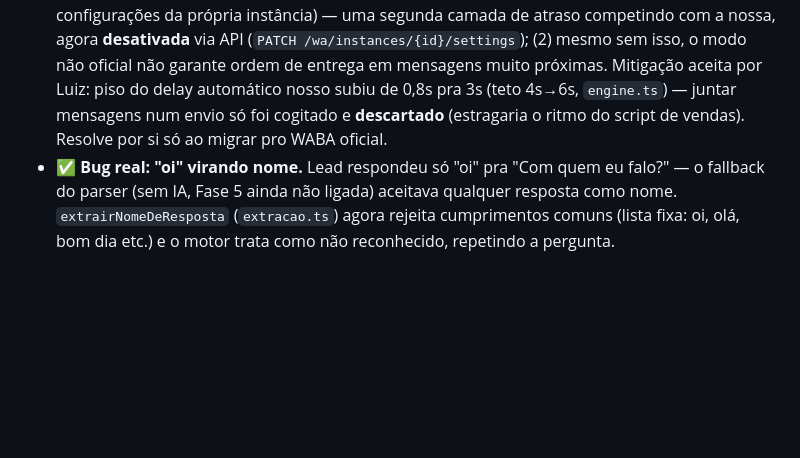
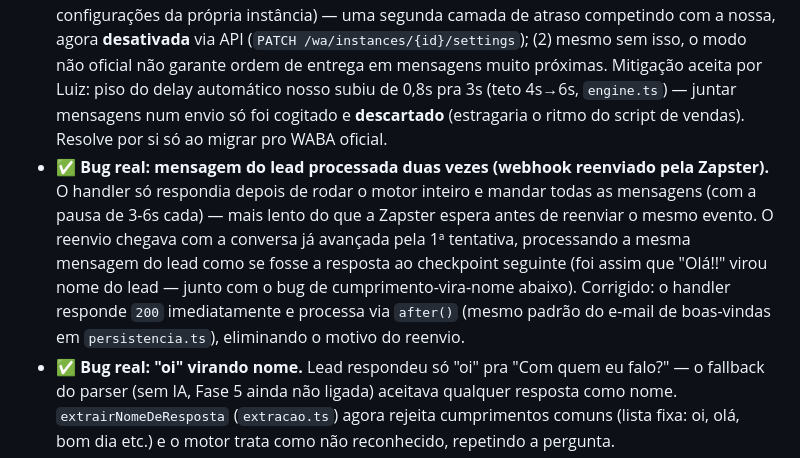
Before and after one commit to contatoarrudacred/hub-arruda, a Markdown page: docs/PLANO_MESTRE_SISTEMA_ARRUDACRED.md, the part around the change. Drawn GitHub-style; blank space fills up the shorter version.

Commit message:
Documenta o bug de webhook duplicado (Fase 7)
Co-Authored-By: Claude Sonnet 5 <noreply@anthropic.com>

```diff
--- a/docs/PLANO_MESTRE_SISTEMA_ARRUDACRED.md
+++ b/docs/PLANO_MESTRE_SISTEMA_ARRUDACRED.md
@@ -520,6 +520,7 @@ Primeiro atendimento real de verdade (lead manda mensagem no WhatsApp → Malala
 - ✅ **Deploy Vercel** — projeto conectado ao GitHub, mas o domínio `hub-arruda.vercel.app` ficou preso num estado quebrado (erro `NOT_FOUND` na borda da Vercel mesmo com tudo configurado certo — build limpo, domínio "Valid Configuration", Deployment Protection desativada). Isolado como bug específico do projeto (um projeto novo com template funcionou de primeira) — resolvido **excluindo e recriando o projeto do zero** no mesmo repositório.
 - ✅ **Cron trocado pro cron-job.org** — `vercel.json` removido (Hobby só libera cron nativo 1x/dia, rejeita o deploy inteiro com `*/5 * * * *`); `CRON_SECRET` agora vai como header `Authorization: Bearer` customizado no job externo.
 - ✅ **Bug real: mensagens entregues fora de ordem.** Primeiro teste real mostrou "Me confirma seu whatsapp" chegando antes de "Oi [Nome], bom dia!" (a etapa anterior na cadeia). Confirmado via log de mensagens da própria API da Zapster que a ordem de *envio* estava certa (nosso código já manda uma de cada vez, aguardando cada chamada terminar) — o que invertia era a *entrega*. Duas causas somadas, ambas do lado da Zapster: (1) a instância tinha `message_delay` **ativado por padrão** (`min:0, max:10` segundos, aleatório *por mensagem*, nas configurações da própria instância) — uma segunda camada de atraso competindo com a nossa, agora **desativada** via API (`PATCH /wa/instances/{id}/settings`); (2) mesmo sem isso, o modo não oficial não garante ordem de entrega em mensagens muito próximas. Mitigação aceita por Luiz: piso do delay automático nosso subiu de 0,8s pra 3s (teto 4s→6s, `engine.ts`) — juntar mensagens num envio só foi cogitado e **descartado** (estragaria o ritmo do script de vendas). Resolve por si só ao migrar pro WABA oficial.
+- ✅ **Bug real: mensagem do lead processada duas vezes (webhook reenviado pela Zapster).** O handler só respondia depois de rodar o motor inteiro e mandar todas as mensagens (com a pausa de 3-6s cada) — mais lento do que a Zapster espera antes de reenviar o mesmo evento. O reenvio chegava com a conversa já avançada pela 1ª tentativa, processando a mesma mensagem do lead como se fosse a resposta ao checkpoint seguinte (foi assim que "Olá!!" virou nome do lead — junto com o bug de cumprimento-vira-nome abaixo). Corrigido: o handler responde `200` imediatamente e processa via `after()` (mesmo padrão do e-mail de boas-vindas em `persistencia.ts`), eliminando o motivo do reenvio.
 - ✅ **Bug real: "oi" virando nome.** Lead respondeu só "oi" pra "Com quem eu falo?" — o fallback do parser (sem IA, Fase 5 ainda não ligada) aceitava qualquer resposta como nome. `extrairNomeDeResposta` (`extracao.ts`) agora rejeita cumprimentos comuns (lista fixa: oi, olá, bom dia etc.) e o motor trata como não reconhecido, repetindo a pergunta.
 - ✅ **RLS faltando em `mensagens`/`followup_emails`, achado por acaso** — nunca tiveram política (só funcionava porque toda escrita real usa `service_role`); apareceu ao construir o reset de conversa de teste (abaixo), que usa o cliente autenticado do admin. Migration [`20260816010000_mensagens_followup_emails_rls.sql`](../supabase/migrations/20260816010000_mensagens_followup_emails_rls.sql), mesmo padrão das demais tabelas.
 - ✅ **Utilitário `/admin/reset-conversa`** — apaga pessoa/oportunidade/conversa/mensagens de um telefone de teste, pra recomeçar um teste real do zero sem mexer direto no Supabase. Não é uma tela pra uso diário (sem link visível fora do necessário) — só pra teste.
```
